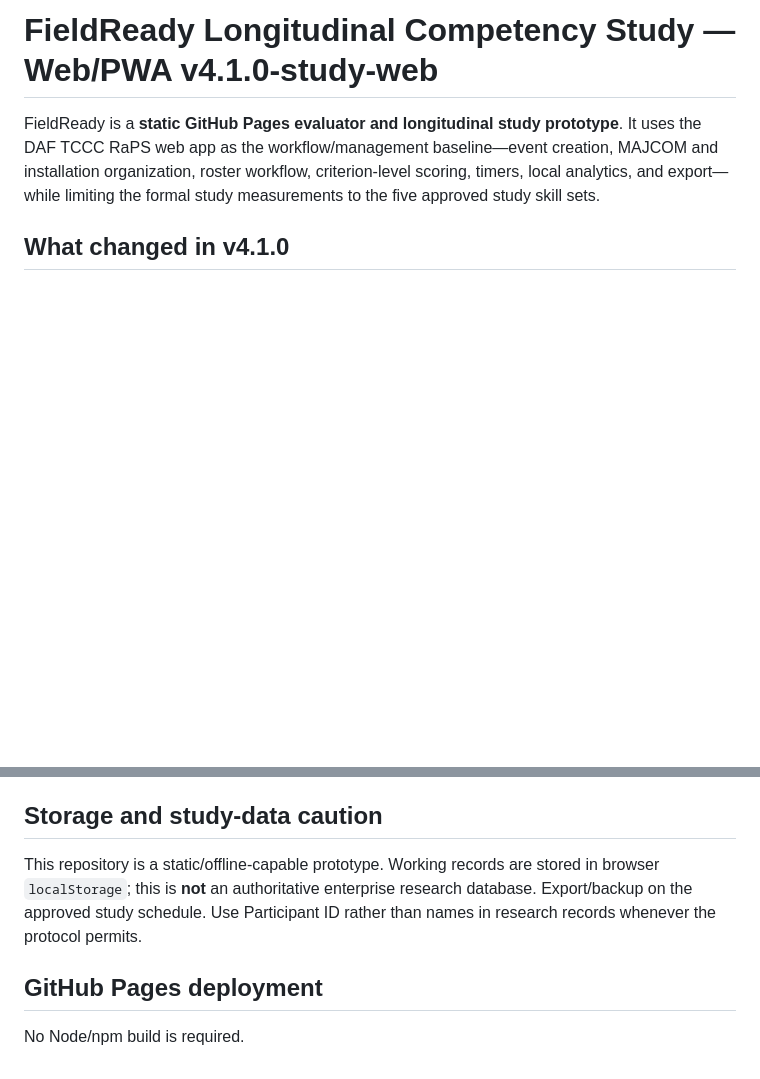
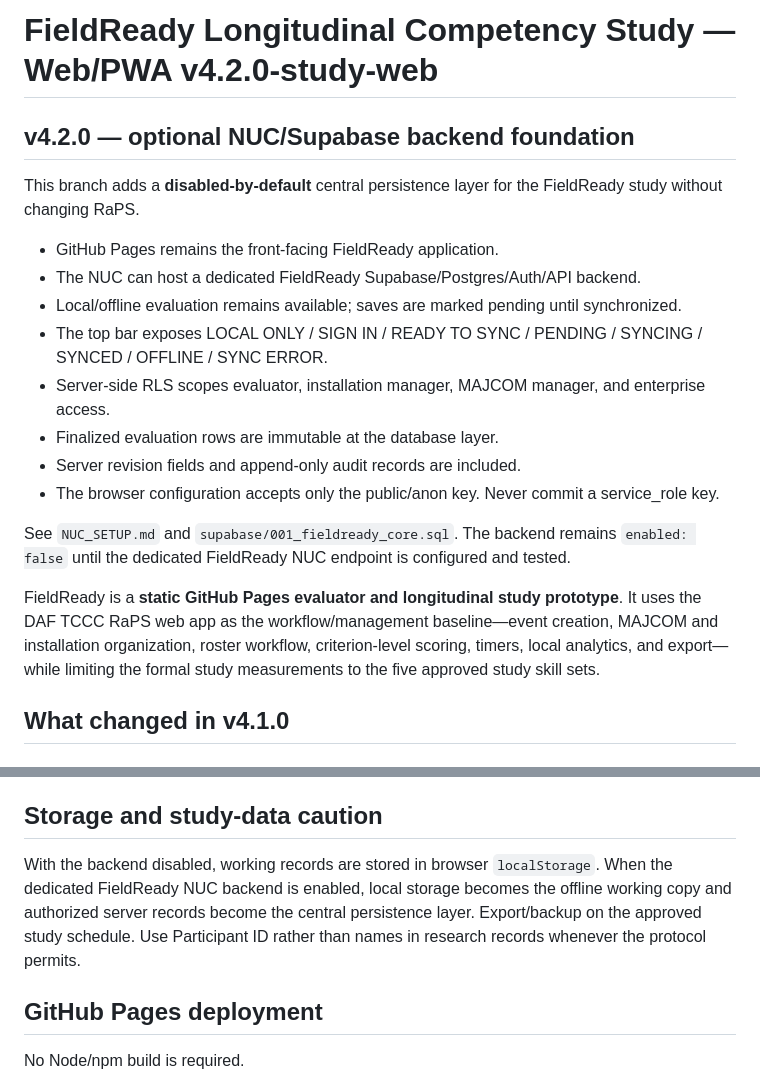
Before and after one commit to DAFTCCC/DAF-TCCC-RaPS-CMRP-web, a Markdown page: README.md, 2 parts joined by grey strips. Rendered like a GitHub page; blank space fills up the shorter version.

Commit message:
Document FieldReady NUC synchronization foundation

```diff
--- a/README.md
+++ b/README.md
@@ -1,4 +1,19 @@
-# FieldReady Longitudinal Competency Study — Web/PWA v4.1.0-study-web
+# FieldReady Longitudinal Competency Study — Web/PWA v4.2.0-study-web
+
+## v4.2.0 — optional NUC/Supabase backend foundation
+
+This branch adds a **disabled-by-default** central persistence layer for the FieldReady study without changing RaPS.
+
+- GitHub Pages remains the front-facing FieldReady application.
+- The NUC can host a dedicated FieldReady Supabase/Postgres/Auth/API backend.
+- Local/offline evaluation remains available; saves are marked pending until synchronized.
+- The top bar exposes LOCAL ONLY / SIGN IN / READY TO SYNC / PENDING / SYNCING / SYNCED / OFFLINE / SYNC ERROR.
+- Server-side RLS scopes evaluator, installation manager, MAJCOM manager, and enterprise access.
+- Finalized evaluation rows are immutable at the database layer.
+- Server revision fields and append-only audit records are included.
+- The browser configuration accepts only the public/anon key. Never commit a service_role key.
+
+See `NUC_SETUP.md` and `supabase/001_fieldready_core.sql`. The backend remains `enabled: false` until the dedicated FieldReady NUC endpoint is configured and tested.
 
 FieldReady is a **static GitHub Pages evaluator and longitudinal study prototype**. It uses the DAF TCCC RaPS web app as the workflow/management baseline—event creation, MAJCOM and installation organization, roster workflow, criterion-level scoring, timers, local analytics, and export—while limiting the formal study measurements to the five approved study skill sets.
 
@@ -107,7 +122,7 @@ The dashboard retains descriptive rollups by MAJCOM, installation, skill, study
 
 ## Storage and study-data caution
 
-This repository is a static/offline-capable prototype. Working records are stored in browser `localStorage`; this is **not** an authoritative enterprise research database. Export/backup on the approved study schedule. Use Participant ID rather than names in research records whenever the protocol permits.
+With the backend disabled, working records are stored in browser `localStorage`. When the dedicated FieldReady NUC backend is enabled, local storage becomes the offline working copy and authorized server records become the central persistence layer. Export/backup on the approved study schedule. Use Participant ID rather than names in research records whenever the protocol permits.
 
 ## GitHub Pages deployment
 
```
